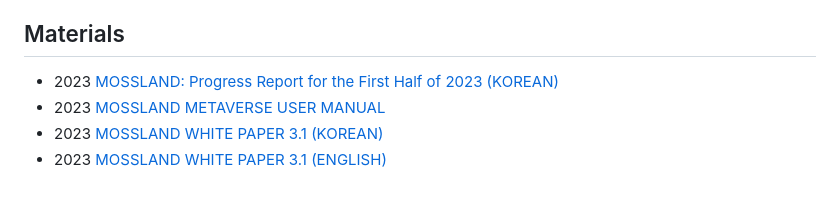
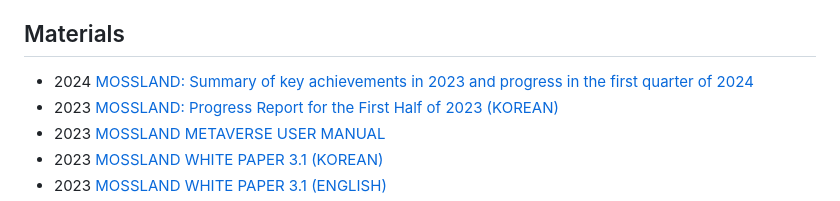
Before and after one commit to mossland/Disclosure-and-Materials, a Markdown page: README.md, the part around the change. GitHub-like rendering.

```diff
--- a/README.md
+++ b/README.md
@@ -94,6 +94,7 @@ Korean
 - 2020년 2월 5일 [모스랜드, 더 헌터스 'iF 디자인 어워드 수상](http://s3.ap-northeast-2.amazonaws.com/dunamuplatform-druid-disclosure-coolprod/disclosure-160_MOC_01.pdf)
 
 ## Materials
+- 2024 [MOSSLAND: Summary of key achievements in 2023 and progress in the first quarter of 2024](https://medium.com/mossland-blog/summary-of-key-achievements-in-2023-and-progress-in-the-first-quarter-of-2024-e6918fd779b0)
 - 2023 [MOSSLAND: Progress Report for the First Half of 2023 (KOREAN)](https://s3.ap-northeast-2.amazonaws.com/static.moss.land/docs/mossland_roadmap_2023-11-22.pdf)
 - 2023 [MOSSLAND METAVERSE USER MANUAL](https://medium.com/mossland-blog/%EB%AA%A8%EC%8A%A4%EB%9E%9C%EB%93%9C-%EB%A9%94%ED%83%80%EB%B2%84%EC%8A%A4-%EC%82%AC%EC%9A%A9-%EC%84%A4%EB%AA%85%EC%84%9C-33ab0d93c7b4)
 - 2023 [MOSSLAND WHITE PAPER 3.1 (KOREAN)](https://s3.ap-northeast-2.amazonaws.com/moss.land/whitepaper/Mossland+Whitepaper+KOR+(v3.1).pdf)
```
